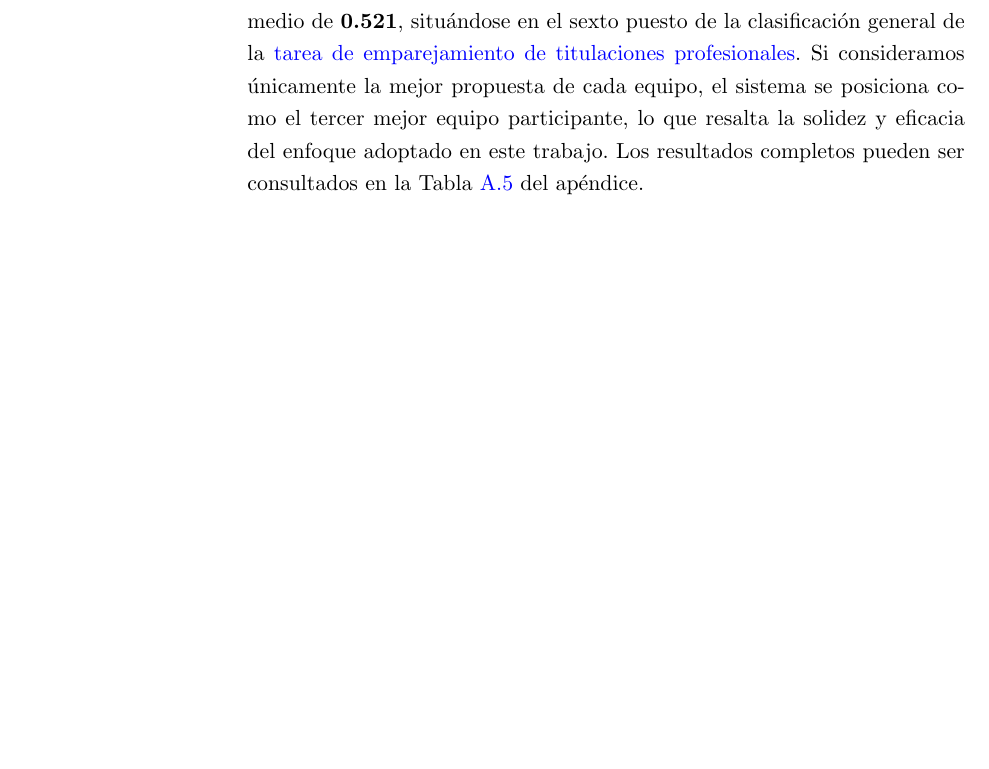
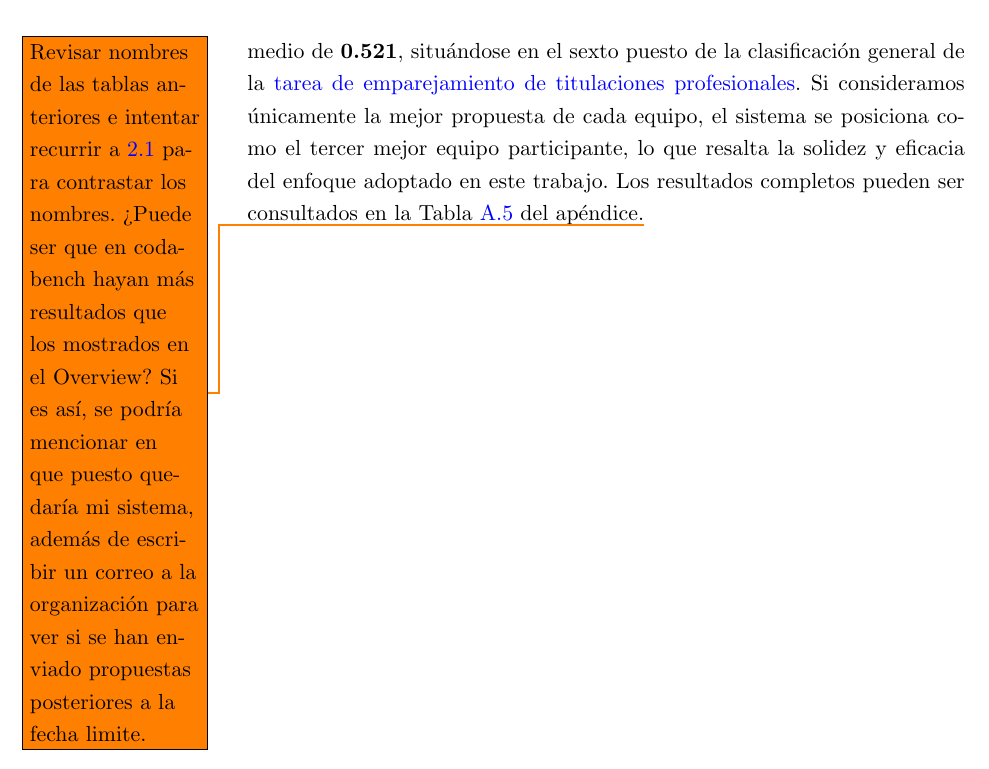
Before and after one commit to davidgc14/TalentCLEF-TaskA, a LaTeX book (latex/TFM.tex, which reads latex/capitulos/4_Evaluacion.tex): part of page 70 of 100, cut so that both start at the same text, the shorter picture padded with empty space. Compiled offline with pdfLaTeX.

Commit message:
chore: Added note related to participants names in order to fix it

```diff
--- a/latex/capitulos/4_Evaluacion.tex
+++ b/latex/capitulos/4_Evaluacion.tex
@@ -328,4 +328,4 @@ Para evaluar la capacidad de generalización del sistema propuesto, desde la org
 
 \subsection{Rendimiento medio}
 
-Para la ordenación general de las propuestas enviadas, la organización se ha basado en el rendimiento medio entre los idiomas español, inglés y alemán sobre la métrica \gls{MAP}. El sistema aquí presentado ha alcanzado un valor medio de \textbf{0.521}, situándose en el sexto puesto de la clasificación general de la \gls{Tarea}. Si consideramos únicamente la mejor propuesta de cada equipo, el sistema se posiciona como el tercer mejor equipo participante, lo que resalta la solidez y eficacia del enfoque adoptado en este trabajo. Los resultados completos pueden ser consultados en la Tabla \ref{tab:final_results_test_mean} del apéndice.
+Para la ordenación general de las propuestas enviadas, la organización se ha basado en el rendimiento medio entre los idiomas español, inglés y alemán sobre la métrica \gls{MAP}. El sistema aquí presentado ha alcanzado un valor medio de \textbf{0.521}, situándose en el sexto puesto de la clasificación general de la \gls{Tarea}. Si consideramos únicamente la mejor propuesta de cada equipo, el sistema se posiciona como el tercer mejor equipo participante, lo que resalta la solidez y eficacia del enfoque adoptado en este trabajo. Los resultados completos pueden ser consultados en la Tabla \ref{tab:final_results_test_mean} del apéndice.\todo{Revisar nombres de las tablas anteriores e intentar recurrir a \ref{tab:original_map_results} para contrastar los nombres. ¿Puede ser que en codabench hayan más resultados que los mostrados en el Overview? Si es así, se podría mencionar en que puesto quedaría mi sistema, además de escribir un correo a la organización para ver si se han enviado propuestas posteriores a la fecha limite.}
```
